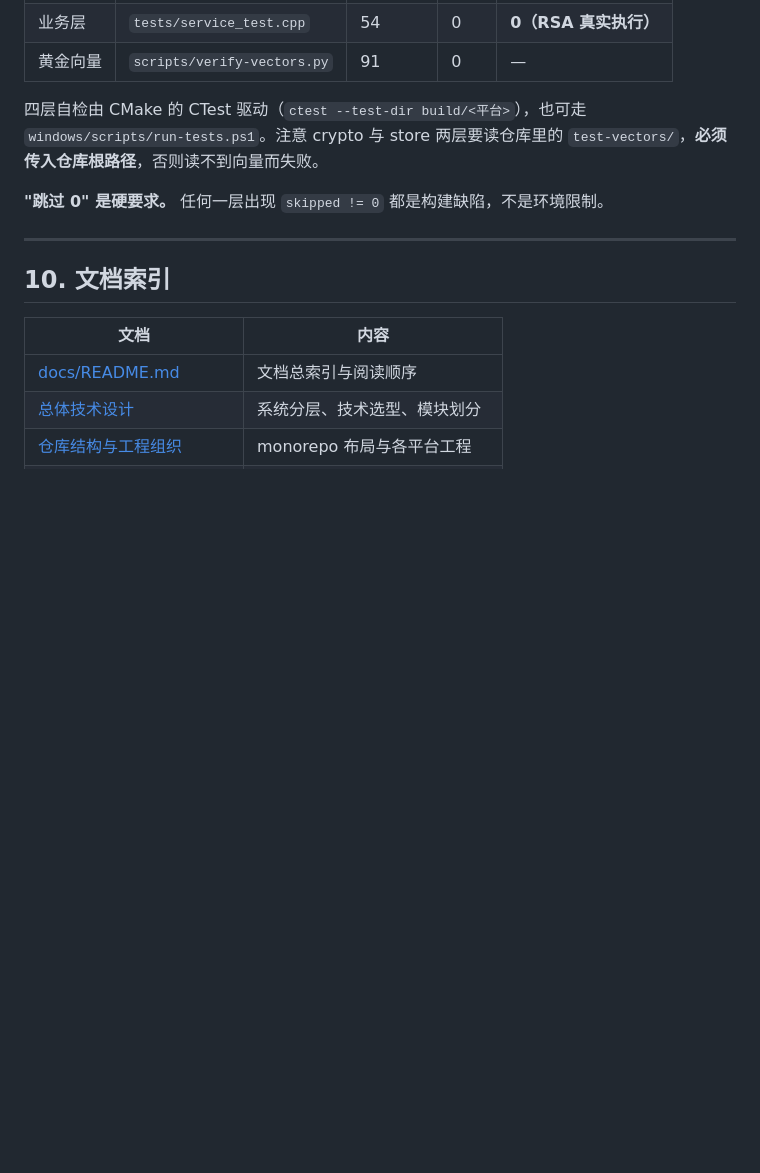
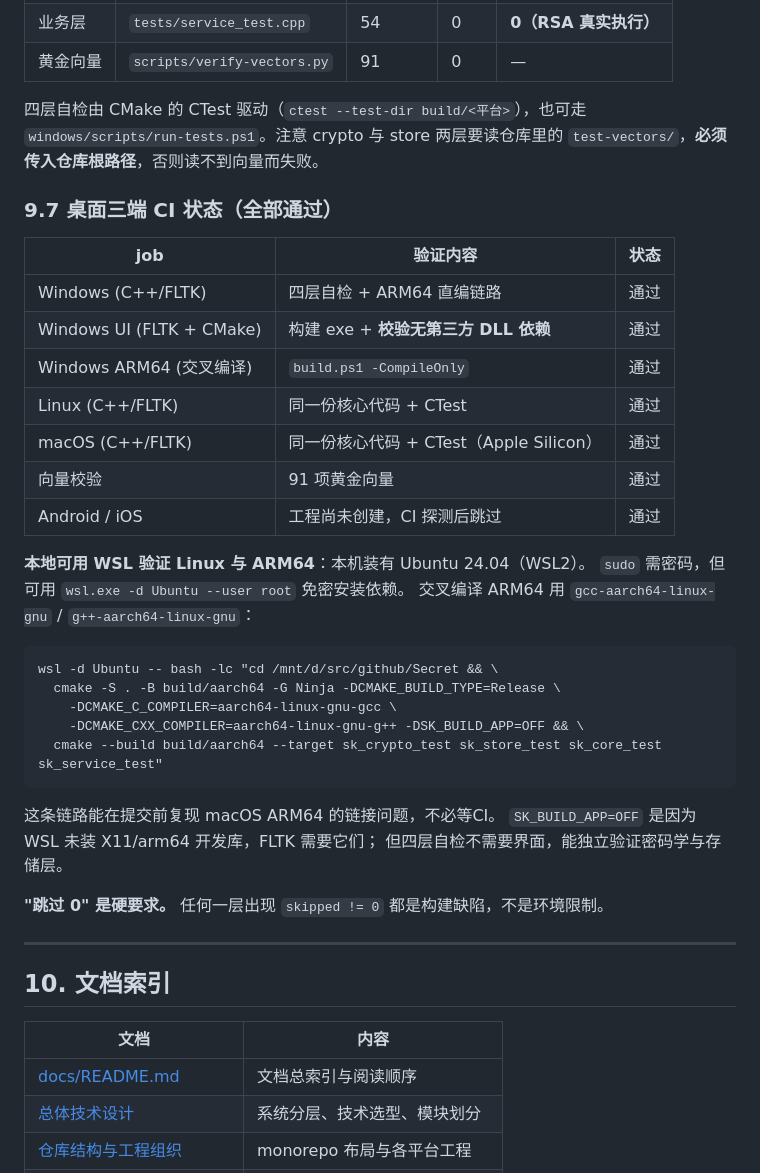
Before and after one commit to chenkline/SecretKeeper, a Markdown page: AGENTS.md, the part around the change. Rendered like a GitHub page; blank space fills up the shorter version.

Commit message:
docs: 记录桌面三端 CI 状态与 WSL 本地验证链路
- 新增 9.7 节：8 个 CI job 的验证内容与当前全部通过的状态
- 记录本机 WSL Ubuntu 24.04 的可用性、免密 root 安装方式，
  以及用 aarch64-linux-gnu 交叉编译复现 macOS ARM64 链接问题的命令
- 说明该链路需 SK_BUILD_APP=OFF：WSL 未装 X11/arm64 开发库，
  FLTK 需要它们，但四层自检不依赖界面

````diff
--- a/AGENTS.md
+++ b/AGENTS.md
@@ -335,6 +335,34 @@ GitHub `windows-2022` runner 的 CNG **均不提供** RSA/ECDH/ECDSA/DH/DSA：
 `windows/scripts/run-tests.ps1`。注意 crypto 与 store 两层要读仓库里的
 `test-vectors/`，**必须传入仓库根路径**，否则读不到向量而失败。
 
+### 9.7 桌面三端 CI 状态（全部通过）
+
+| job | 验证内容 | 状态 |
+|---|---|---|
+| Windows (C++/FLTK) | 四层自检 + ARM64 直编链路 | 通过 |
+| Windows UI (FLTK + CMake) | 构建 exe + **校验无第三方 DLL 依赖** | 通过 |
+| Windows ARM64 (交叉编译) | `build.ps1 -CompileOnly` | 通过 |
+| Linux (C++/FLTK) | 同一份核心代码 + CTest | 通过 |
+| macOS (C++/FLTK) | 同一份核心代码 + CTest（Apple Silicon） | 通过 |
+| 向量校验 | 91 项黄金向量 | 通过 |
+| Android / iOS | 工程尚未创建，CI 探测后跳过 | 通过 |
+
+**本地可用 WSL 验证 Linux 与 ARM64**：本机装有 Ubuntu 24.04（WSL2）。
+`sudo` 需密码，但可用 `wsl.exe -d Ubuntu --user root` 免密安装依赖。
+交叉编译 ARM64 用 `gcc-aarch64-linux-gnu` / `g++-aarch64-linux-gnu`：
+
+```
+wsl -d Ubuntu -- bash -lc "cd /mnt/d/src/github/Secret && \
+  cmake -S . -B build/aarch64 -G Ninja -DCMAKE_BUILD_TYPE=Release \
+    -DCMAKE_C_COMPILER=aarch64-linux-gnu-gcc \
+    -DCMAKE_CXX_COMPILER=aarch64-linux-gnu-g++ -DSK_BUILD_APP=OFF && \
+  cmake --build build/aarch64 --target sk_crypto_test sk_store_test sk_core_test sk_service_test"
+```
+
+这条链路能在提交前复现 macOS ARM64 的链接问题，不必等CI。
+`SK_BUILD_APP=OFF` 是因为 WSL 未装 X11/arm64 开发库，FLTK 需要它们；
+但四层自检不需要界面，能独立验证密码学与存储层。
+
 **"跳过 0" 是硬要求。** 任何一层出现 `skipped != 0` 都是构建缺陷，不是环境限制。
 
 ---
````
